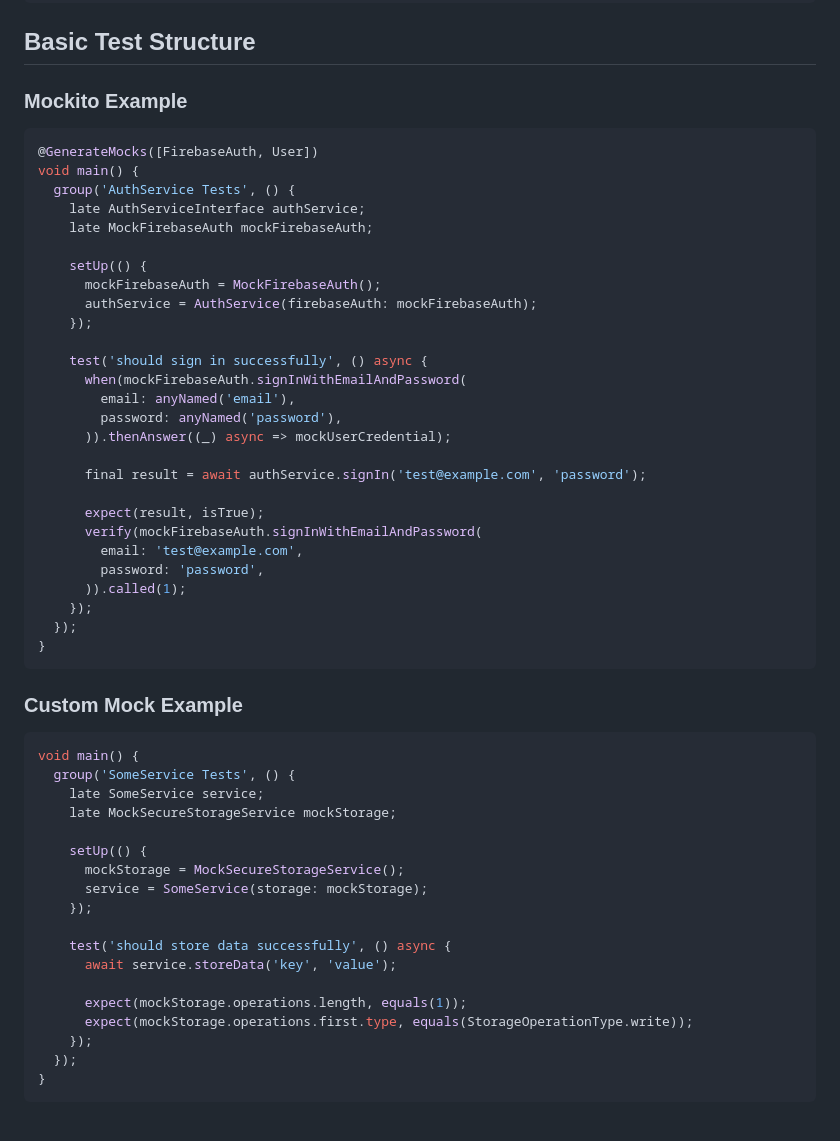
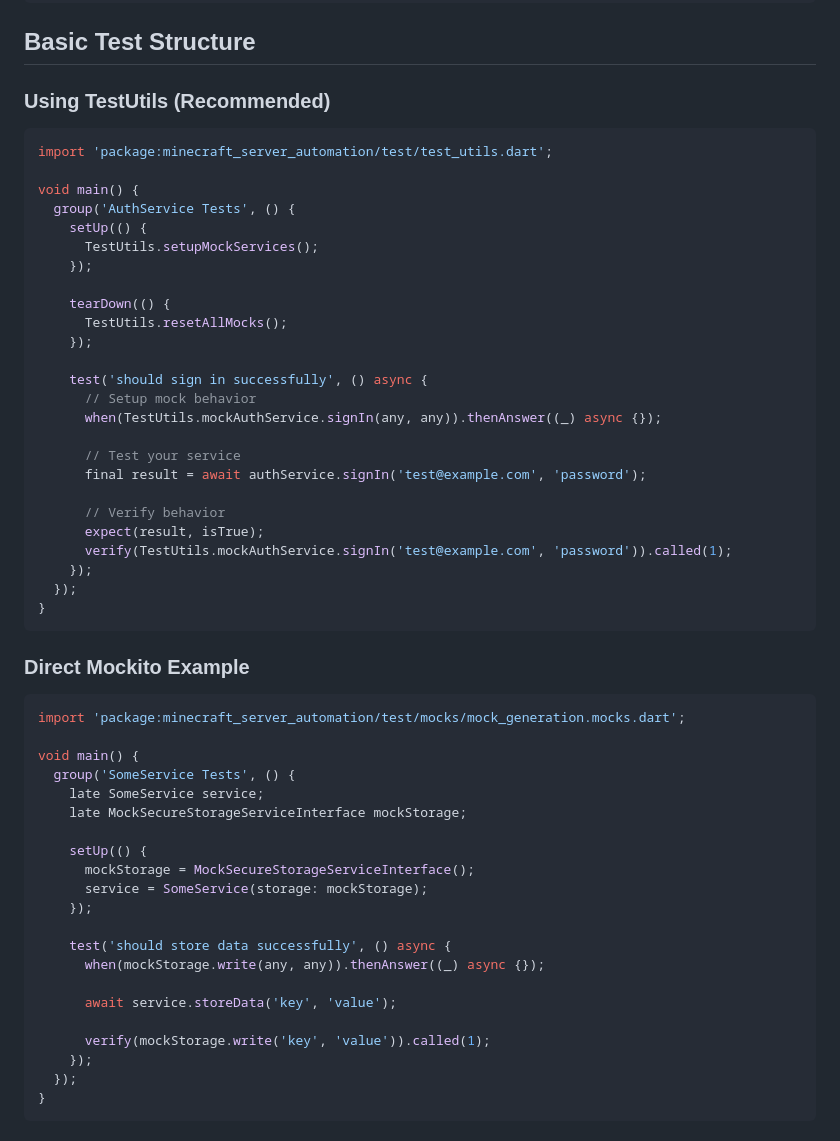
Before and after one commit to Screendead/minecraft-server-admin, a Markdown page: minecraft_server_automation/TESTING_MOCKING_GUIDE.md, the part around the change printed below. GitHub-like rendering.

````diff
--- a/minecraft_server_automation/TESTING_MOCKING_GUIDE.md
+++ b/minecraft_server_automation/TESTING_MOCKING_GUIDE.md
@@ -83,54 +105,55 @@ dart run build_runner build --delete-conflicting-outputs
 
 ## Basic Test Structure
 
-### Mockito Example
+### Using TestUtils (Recommended)
 ```dart
-@GenerateMocks([FirebaseAuth, User])
+import 'package:minecraft_server_automation/test/test_utils.dart';
+
 void main() {
   group('AuthService Tests', () {
-    late AuthServiceInterface authService;
-    late MockFirebaseAuth mockFirebaseAuth;
+    setUp(() {
+      TestUtils.setupMockServices();
+    });
 
-    setUp(() {
-      mockFirebaseAuth = MockFirebaseAuth();
-      authService = AuthService(firebaseAuth: mockFirebaseAuth);
+    tearDown(() {
+      TestUtils.resetAllMocks();
     });
 
     test('should sign in successfully', () async {
-      when(mockFirebaseAuth.signInWithEmailAndPassword(
-        email: anyNamed('email'),
-        password: anyNamed('password'),
-      )).thenAnswer((_) async => mockUserCredential);
+      // Setup mock behavior
+      when(TestUtils.mockAuthService.signIn(any, any)).thenAnswer((_) async {});
 
+      // Test your service
       final result = await authService.signIn('test@example.com', 'password');
 
+      // Verify behavior
       expect(result, isTrue);
-      verify(mockFirebaseAuth.signInWithEmailAndPassword(
-        email: 'test@example.com',
-        password: 'password',
-      )).called(1);
+      verify(TestUtils.mockAuthService.signIn('test@example.com', 'password')).called(1);
     });
   });
 }
 ```
 
-### Custom Mock Example
+### Direct Mockito Example
 ```dart
+import 'package:minecraft_server_automation/test/mocks/mock_generation.mocks.dart';
+
 void main() {
   group('SomeService Tests', () {
     late SomeService service;
-    late MockSecureStorageService mockStorage;
+    late MockSecureStorageServiceInterface mockStorage;
 
     setUp(() {
-      mockStorage = MockSecureStorageService();
+      mockStorage = MockSecureStorageServiceInterface();
       service = SomeService(storage: mockStorage);
     });
 
     test('should store data successfully', () async {
+      when(mockStorage.write(any, any)).thenAnswer((_) async {});
+
       await service.storeData('key', 'value');
 
-      expect(mockStorage.operations.length, equals(1));
-      expect(mockStorage.operations.first.type, equals(StorageOperationType.write));
+      verify(mockStorage.write('key', 'value')).called(1);
     });
   });
 }
````
Also changed, not shown: other parts of minecraft_server_automation/TESTING_MOCKING_GUIDE.md (+42 -20 lines).
